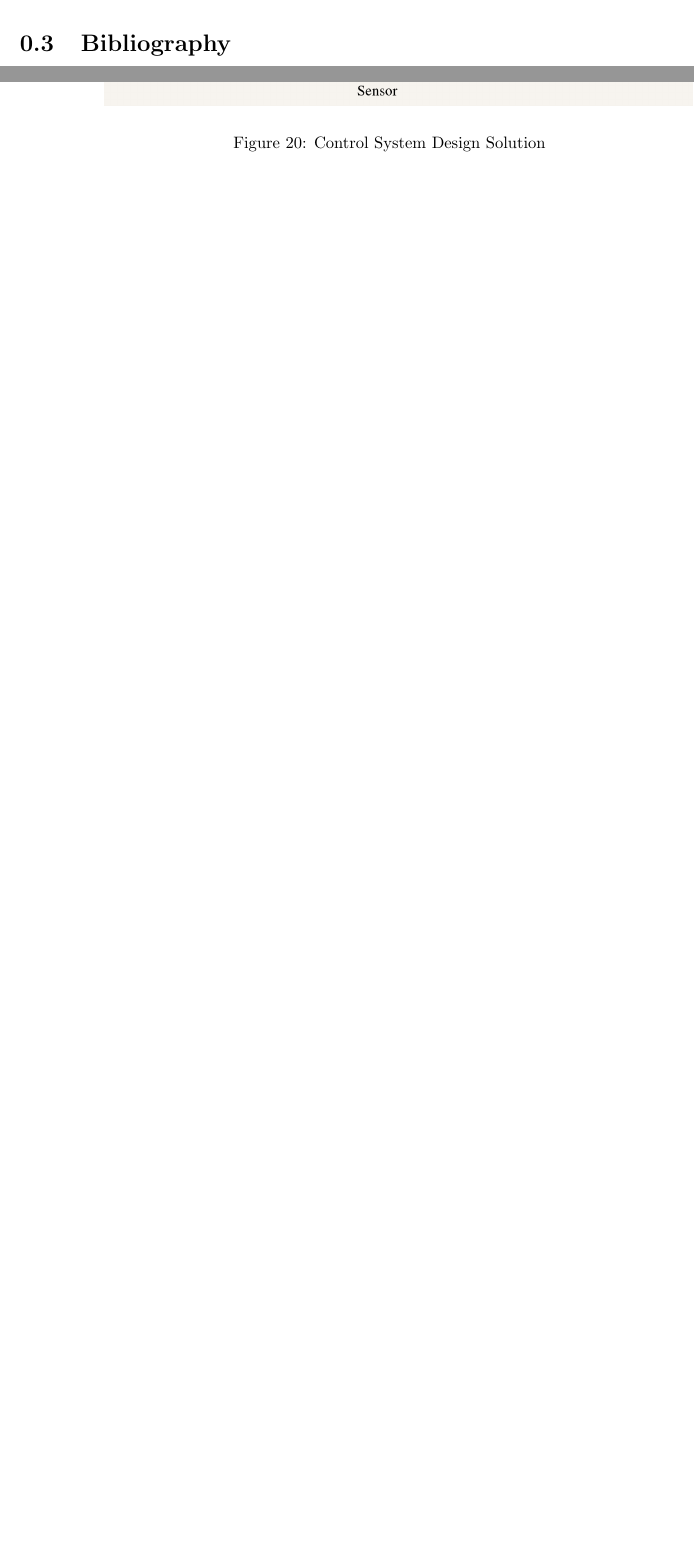
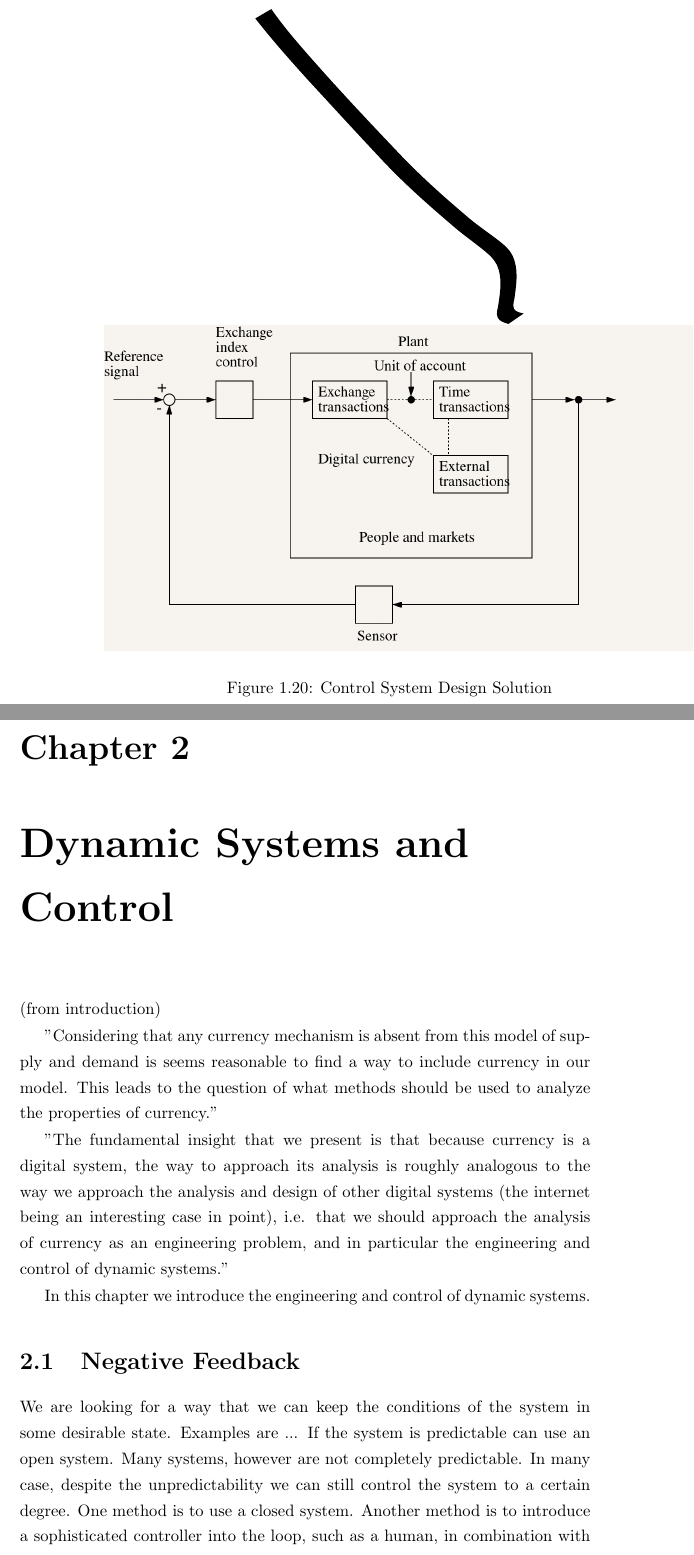
Before and after one commit to currency-engineering/paper, a LaTeX thesis (book.tex, which reads tex/02_dynamic_systems_and_control.tex): two parts of pages 17 and 18 of 20 before the commit and two parts of pages 18 and 19 of 22 after it, joined at a grey line, cut at the place of the change, the shorter picture padded with empty space. Compiled offline with pdfLaTeX.

```diff
--- /dev/null
+++ b/tex/02_dynamic_systems_and_control.tex
@@ -0,0 +1,28 @@
+\chapter{Dynamic Systems and Control}
+
+% Layout
+%
+
+(from introduction)
+
+"Considering that any currency mechanism is absent from this model of sup-
+ply and demand is seems reasonable to find a way to include currency in our
+model. This leads to the question of what methods should be used to analyze
+the properties of currency."
+
+"The fundamental insight that we present is that because currency is a digital
+system, the way to approach its analysis is roughly analogous to the way we
+approach the analysis and design of other digital systems (the internet being an
+interesting case in point), i.e. that we should approach the analysis of currency
+as an engineering problem, and in particular the engineering and control of
+dynamic systems."
+
+In this chapter we introduce the engineering and control of dynamic systems.
+
+\section{Negative Feedback}
+
+We are looking for a way that we can keep the conditions of the system in some desirable state.
+Examples are ... If the system is predictable can use an open system. Many systems, however are not
+completely predictable. In many case, despite the unpredictability we can still control the system
+to a certain degree. One method is to use a closed system. Another method is to introduce a
+sophisticated controller into the loop, such as a human, in combination with the mechanism. Examples
```
Also changed, not shown: book.tex (+1 -0 lines), tex/01_introduction.tex (+11 -11 lines), img/01/contract_transactions.png (renamed from img/01_contract_transactions.png), img/01/control_solution.png (renamed from img/01_control_solution.png), img/01/economic_feedback_schema.png (renamed from img/01_economic_feedback_schema.png), img/01/equilibrium_aggregate_model.png (renamed from img/01_equilibrium_aggregate_model.png), img/01/error_model.png (renamed from img/01_error_model.png), img/01/exchange_only_aggregate_model.png (renamed from img/01_exchange_only_aggregate_model.png), img/01/exchange_only_feedback_schema.png (renamed from img/01_exchange_only_feedback_schema.png), img/01/exchange_transactions.png (renamed from img/01_exchange_transactions.png), img/01/external_transactions.png (renamed from img/01_external_transactions.png), img/01/feedback_schema.png (renamed from img/01_feedback_schema.png), img/01/information_transmission.png (renamed from img/01_information_transmission.png), img/02/bicycle_feedback_schema.png (added), 1 more files.
